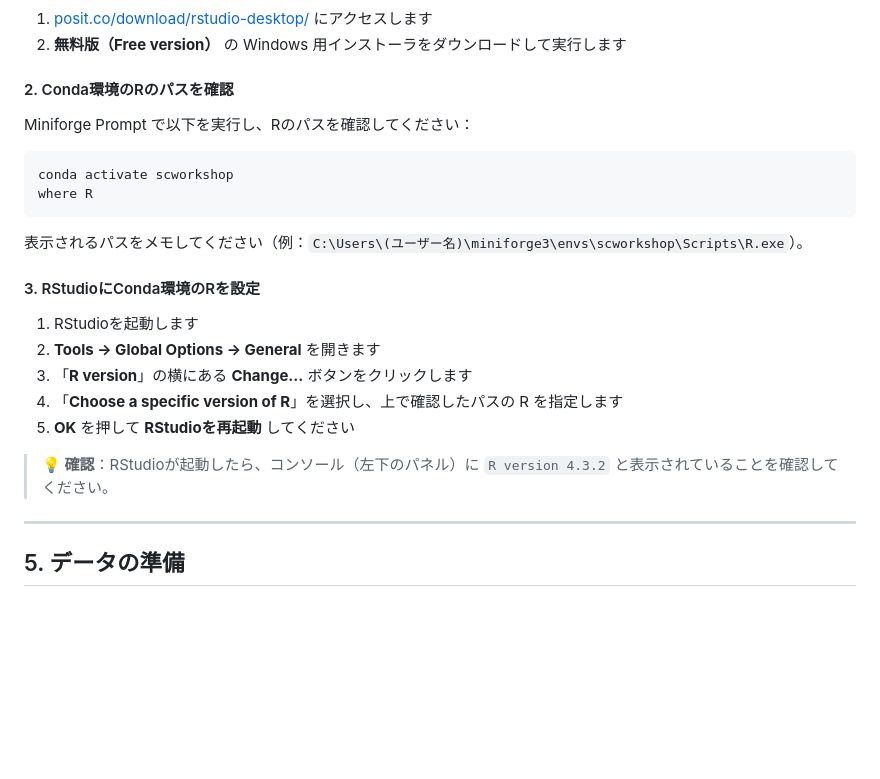
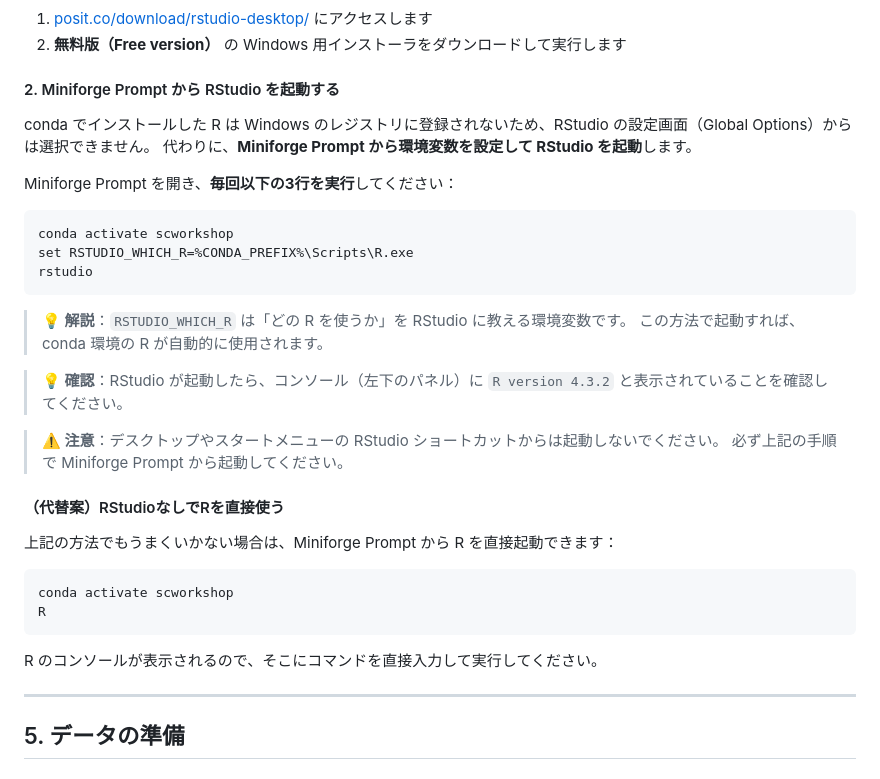
Before and after one commit to juninamo/SoM_class, a Markdown page: setup_guide_jp.md, the part around the change. Drawn GitHub-style; blank space fills up the shorter version.

````diff
--- a/setup_guide_jp.md
+++ b/setup_guide_jp.md
@@ -225,26 +225,37 @@ Windows では RStudio を手動でインストールし、conda環境の R を
 1. [posit.co/download/rstudio-desktop/](https://posit.co/download/rstudio-desktop/) にアクセスします
 2. **無料版（Free version）** の Windows 用インストーラをダウンロードして実行します
 
-#### 2. Conda環境のRのパスを確認
+#### 2. Miniforge Prompt から RStudio を起動する
 
-Miniforge Prompt で以下を実行し、Rのパスを確認してください：
+conda でインストールした R は Windows のレジストリに登録されないため、RStudio の設定画面（Global Options）からは選択できません。
+代わりに、**Miniforge Prompt から環境変数を設定して RStudio を起動**します。
+
+Miniforge Prompt を開き、**毎回以下の3行を実行**してください：
 
 ```bash
 conda activate scworkshop
-where R
+set RSTUDIO_WHICH_R=%CONDA_PREFIX%\Scripts\R.exe
+rstudio
 ```
 
-表示されるパスをメモしてください（例：`C:\Users\(ユーザー名)\miniforge3\envs\scworkshop\Scripts\R.exe`）。
+> **💡 解説**：`RSTUDIO_WHICH_R` は「どの R を使うか」を RStudio に教える環境変数です。
+> この方法で起動すれば、conda 環境の R が自動的に使用されます。
 
-#### 3. RStudioにConda環境のRを設定
+> **💡 確認**：RStudio が起動したら、コンソール（左下のパネル）に `R version 4.3.2` と表示されていることを確認してください。
 
-1. RStudioを起動します
-2. **Tools → Global Options → General** を開きます
-3. 「**R version**」の横にある **Change...** ボタンをクリックします
-4. 「**Choose a specific version of R**」を選択し、上で確認したパスの R を指定します
-5. **OK** を押して **RStudioを再起動** してください
+> **⚠️ 注意**：デスクトップやスタートメニューの RStudio ショートカットからは起動しないでください。
+> 必ず上記の手順で Miniforge Prompt から起動してください。
 
-> **💡 確認**：RStudioが起動したら、コンソール（左下のパネル）に `R version 4.3.2` と表示されていることを確認してください。
+#### （代替案）RStudioなしでRを直接使う
+
+上記の方法でもうまくいかない場合は、Miniforge Prompt から R を直接起動できます：
+
+```bash
+conda activate scworkshop
+R
+```
+
+R のコンソールが表示されるので、そこにコマンドを直接入力して実行してください。
 
 ---
 
````
